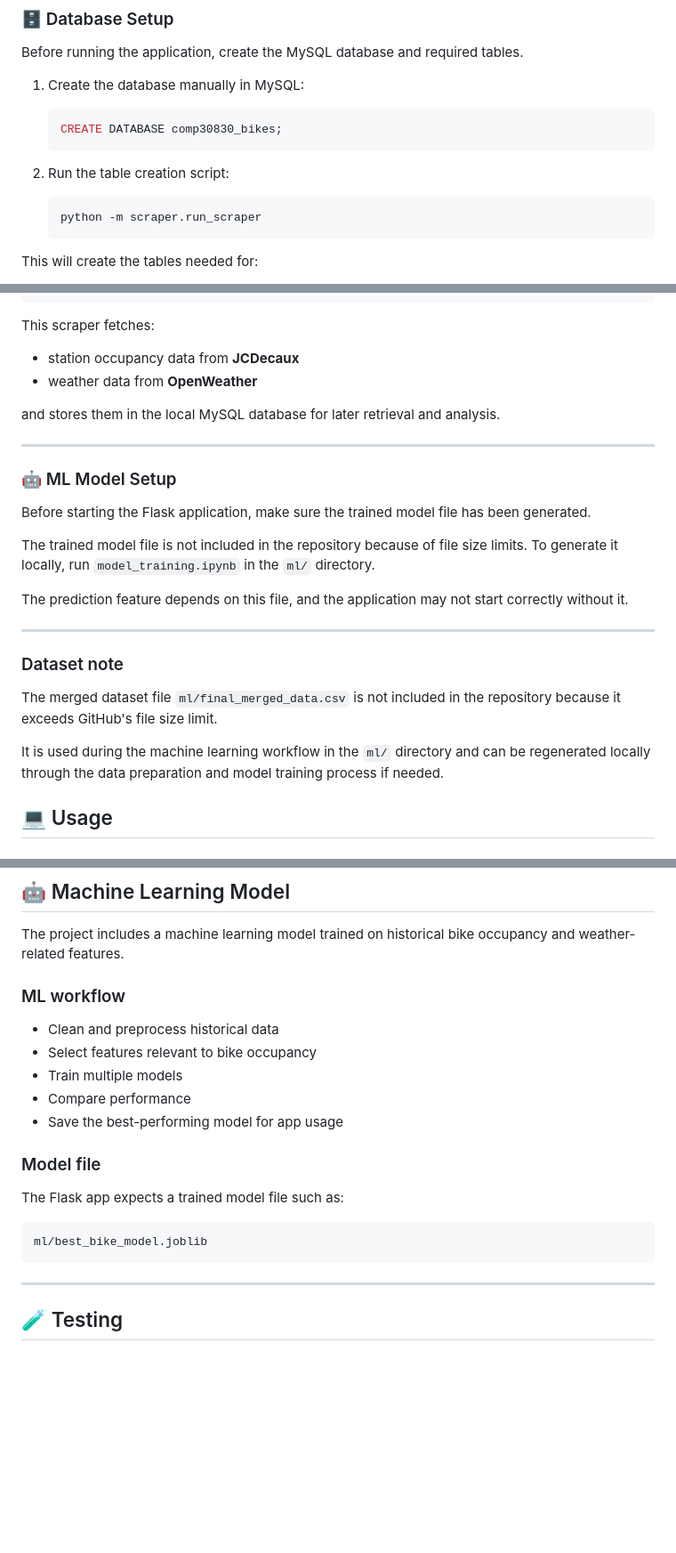
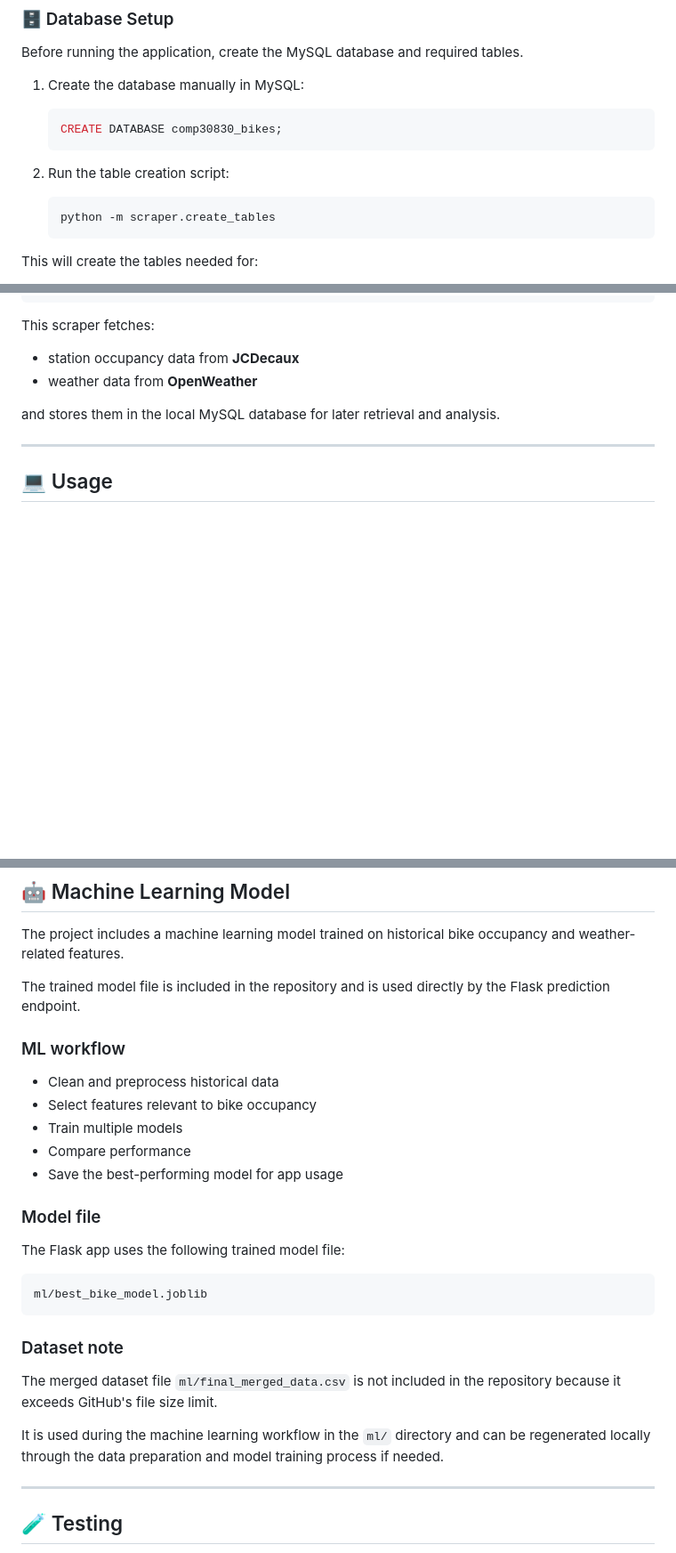
Before and after one commit to Derek376/dublin-bikes-webapp, a Markdown page: README.md, 3 parts joined by grey strips. Shown at 89% size. Drawn GitHub-style; blank space fills up the shorter version.

````diff
--- a/README.md
+++ b/README.md
@@ -123,7 +122,7 @@ Before running the application, create the MySQL database and required tables.
 
 2. Run the table creation script:
    ```bash
-   python -m scraper.run_scraper
+   python -m scraper.create_tables
    ```
 
 This will create the tables needed for:
@@ -155,23 +154,6 @@ and stores them in the local MySQL database for later retrieval and analysis.
 
 ---
 
-### 🤖 ML Model Setup
-
-Before starting the Flask application, make sure the trained model file has been generated.
-
-The trained model file is not included in the repository because of file size limits.
-To generate it locally, run `model_training.ipynb` in the `ml/` directory.
-
-The prediction feature depends on this file, and the application may not start correctly without it.
-
----
-
-### Dataset note
-
-The merged dataset file `ml/final_merged_data.csv` is not included in the repository because it exceeds GitHub's file size limit.
-
-It is used during the machine learning workflow in the `ml/` directory and can be regenerated locally through the data preparation and model training process if needed.
-
 ## 💻 Usage
 
 ### Start the Flask application
@@ -202,6 +184,8 @@ http://127.0.0.1:5000
 
 The project includes a machine learning model trained on historical bike occupancy and weather-related features.
 
+The trained model file is included in the repository and is used directly by the Flask prediction endpoint.
+
 ### ML workflow
 
 - Clean and preprocess historical data
@@ -212,11 +196,17 @@ The project includes a machine learning model trained on historical bike occupan
 
 ### Model file
 
-The Flask app expects a trained model file such as:
+The Flask app uses the following trained model file:
 
 ```bash
 ml/best_bike_model.joblib
 ```
+
+### Dataset note
+
+The merged dataset file `ml/final_merged_data.csv` is not included in the repository because it exceeds GitHub's file size limit.
+
+It is used during the machine learning workflow in the `ml/` directory and can be regenerated locally through the data preparation and model training process if needed.
 
 ---
 
````
Also changed, not shown: other parts of README.md (+0 -1 lines).
